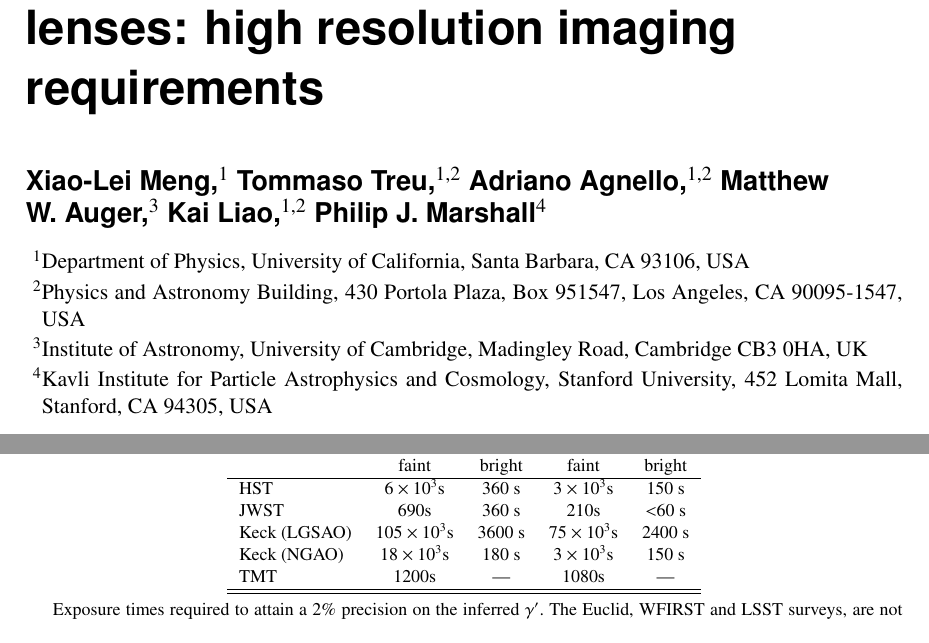
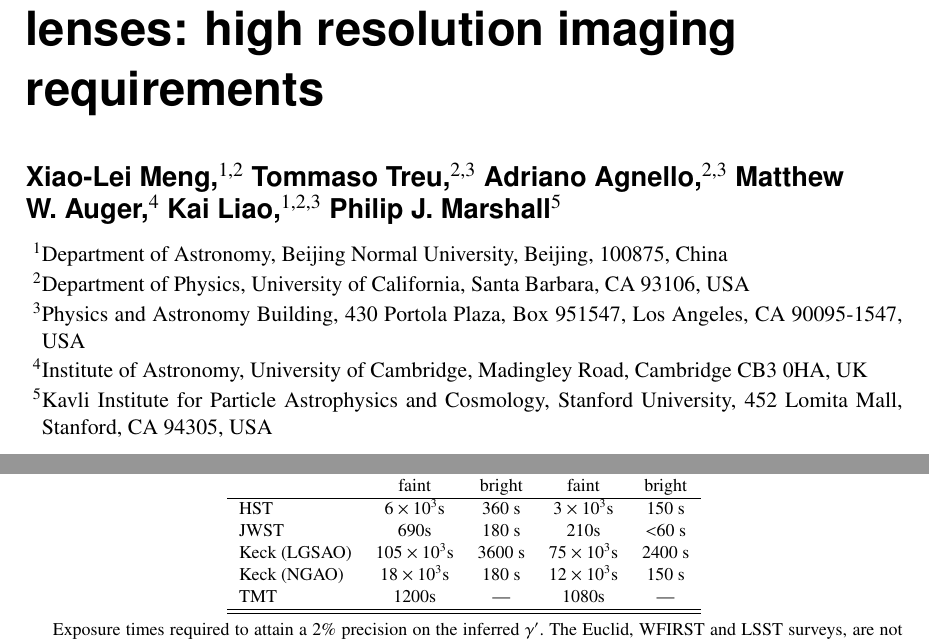
Before and after one commit to tommasotreu/HIGHRESOLUTIONIMAGING, a LaTeX document (docs/paper/High_resolution_imaging_requirements.tex): two parts of pages 1 and 20 of 27, joined at a grey line, cut so that both start at the same text. Compiled offline with pdfLaTeX.

Commit message:
change some tabs and figs

```diff
--- a/docs/paper/High_resolution_imaging_requirements.tex
+++ b/docs/paper/High_resolution_imaging_requirements.tex
@@ -16,17 +16,18 @@
 
 \title{Precision cosmology with time delay lenses: high resolution imaging requirements}
 
-\author[1]{Xiao-Lei Meng,}
-\author[1,2]{Tommaso Treu,}
-\author[1,2]{Adriano Agnello,}
-\author[3]{Matthew W.~Auger,}
-\author[1,2]{Kai Liao,}
-\author[4]{Philip J. Marshall}
+\author[1,2]{Xiao-Lei Meng,}
+\author[2,3]{Tommaso Treu,}
+\author[2,3]{Adriano Agnello,}
+\author[4]{Matthew W.~Auger,}
+\author[1,2,3]{Kai Liao,}
+\author[5]{Philip J. Marshall}
 
-\affiliation[1]{Department of Physics, University of California, Santa Barbara, CA 93106, USA}
-\affiliation[2]{Physics and Astronomy Building, 430 Portola Plaza, Box 951547, Los Angeles, CA 90095-1547, USA}
-\affiliation[3]{Institute of Astronomy, University of Cambridge, Madingley Road, Cambridge CB3 0HA, UK}
-\affiliation[4]{Kavli Institute for Particle Astrophysics and Cosmology, Stanford University, 452 Lomita Mall, Stanford, CA 94305, USA}
+\affiliation[1]{Department of Astronomy, Beijing Normal University, Beijing, 100875, China}
+\affiliation[2]{Department of Physics, University of California, Santa Barbara, CA 93106, USA}
+\affiliation[3]{Physics and Astronomy Building, 430 Portola Plaza, Box 951547, Los Angeles, CA 90095-1547, USA}
+\affiliation[4]{Institute of Astronomy, University of Cambridge, Madingley Road, Cambridge CB3 0HA, UK}
+\affiliation[5]{Kavli Institute for Particle Astrophysics and Cosmology, Stanford University, 452 Lomita Mall, Stanford, CA 94305, USA}
 
 \emailAdd{xlmeng919@gmail.com}
 
@@ -1018,9 +1019,9 @@ Instrument & \multicolumn{2}{c}{double} & \multicolumn{2}{c}{quad} \\
   & faint  & bright &  faint  &  bright \\
 \hline
   HST   & $6\times10^3$s & 360 s  & $3\times10^3$s & 150 s \\
-  JWST   & $690$s & 360 s  & $210$s & $<$60 s \\
+  JWST   & $690$s & 180 s  & $210$s & $<$60 s \\
   Keck (LGSAO)   & $105\times10^3$s & 3600 s  & $75\times10^3$s & 2400 s \\
-  Keck (NGAO)   & $18\times10^3$s & 180 s  & $3\times10^3$s & 150 s \\
+  Keck (NGAO)   & $18\times10^3$s & 180 s  & $12\times10^3$s & 150 s \\
   TMT   &  1200s  &  ---   &   1080s   &  ---  \\
 \hline
 \hline
```
